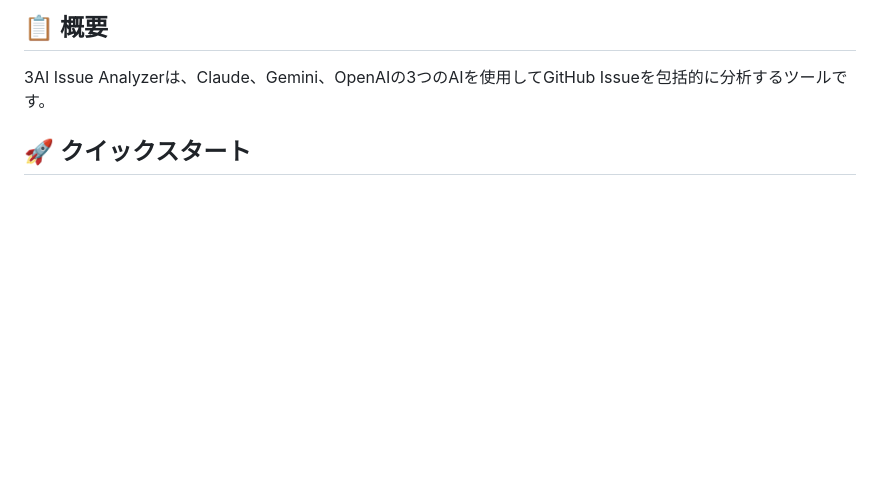
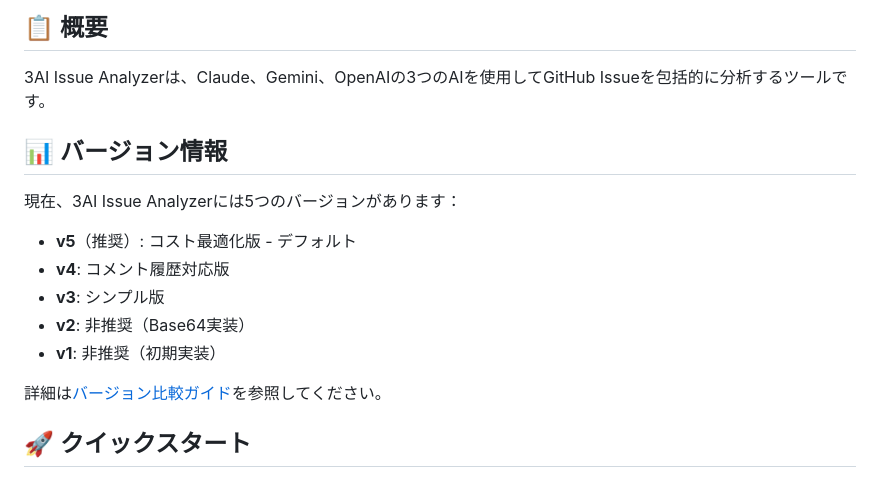
Before and after one commit to NFTTechnology/NFTT-GitHub-Workflows, a Markdown page: docs/3AI_ANALYZER_GUIDE.md, the part around the change. Rendered like a GitHub page; blank space fills up the shorter version.

```diff
--- a/docs/3AI_ANALYZER_GUIDE.md
+++ b/docs/3AI_ANALYZER_GUIDE.md
@@ -3,6 +3,18 @@
 ## 📋 概要
 
 3AI Issue Analyzerは、Claude、Gemini、OpenAIの3つのAIを使用してGitHub Issueを包括的に分析するツールです。
+
+## 📊 バージョン情報
+
+現在、3AI Issue Analyzerには5つのバージョンがあります：
+
+- **v5**（推奨）: コスト最適化版 - デフォルト
+- **v4**: コメント履歴対応版
+- **v3**: シンプル版
+- **v2**: 非推奨（Base64実装）
+- **v1**: 非推奨（初期実装）
+
+詳細は[バージョン比較ガイド](VERSION_COMPARISON.md)を参照してください。
 
 ## 🚀 クイックスタート
 
```
Also changed, not shown: README.md (+16 -3 lines), docs/VERSION_COMPARISON.md (added, +113 -0 lines).
